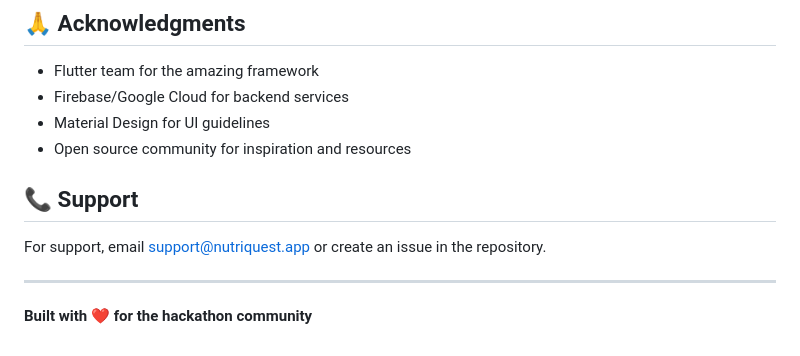
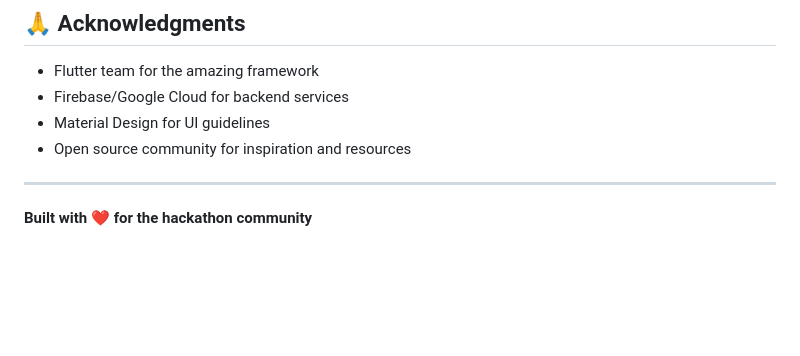
Before and after one commit to sherwynjoel/NutriQuest-app, a Markdown page: README.md, the part around the change. Rendered like a GitHub page; blank space fills up the shorter version.

```diff
--- a/README.md
+++ b/README.md
@@ -180,9 +180,6 @@ This project is licensed under the MIT License - see the [LICENSE](LICENSE) file
 - Material Design for UI guidelines
 - Open source community for inspiration and resources
 
-## 📞 Support
-
-For support, email support@nutriquest.app or create an issue in the repository.
 
 ---
 
```
